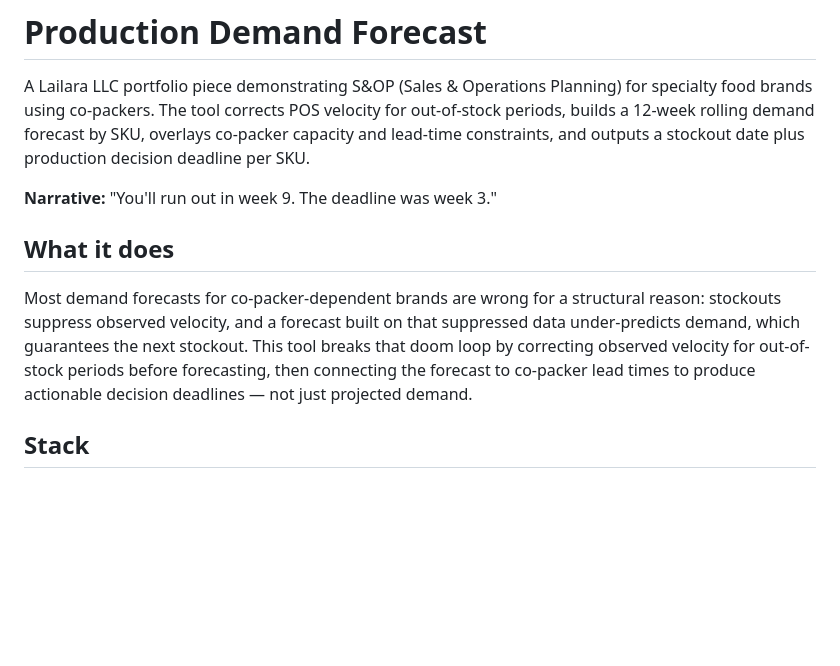
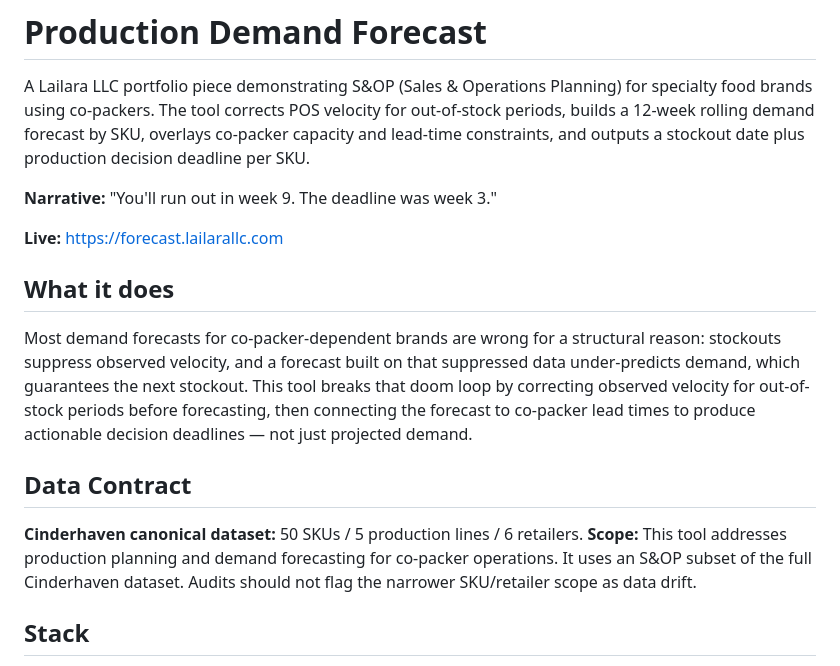
Before and after one commit to MsShawnP/production-demand-forecast, a Markdown page: README.md, the part around the change. Drawn GitHub-style; blank space fills up the shorter version.

Commit message:
Add live demo URL and data contract to README
Co-Authored-By: Claude Opus 4.6 <noreply@anthropic.com>

```diff
--- a/README.md
+++ b/README.md
@@ -7,6 +7,8 @@ a stockout date plus production decision deadline per SKU.
 
 **Narrative:** "You'll run out in week 9. The deadline was week 3."
 
+**Live:** https://forecast.lailarallc.com
+
 ## What it does
 
 Most demand forecasts for co-packer-dependent brands are wrong for a structural reason: stockouts
@@ -14,6 +16,11 @@ suppress observed velocity, and a forecast built on that suppressed data under-p
 which guarantees the next stockout. This tool breaks that doom loop by correcting observed velocity
 for out-of-stock periods before forecasting, then connecting the forecast to co-packer lead times
 to produce actionable decision deadlines — not just projected demand.
+
+## Data Contract
+
+**Cinderhaven canonical dataset:** 50 SKUs / 5 production lines / 6 retailers.
+**Scope:** This tool addresses production planning and demand forecasting for co-packer operations. It uses an S&OP subset of the full Cinderhaven dataset. Audits should not flag the narrower SKU/retailer scope as data drift.
 
 ## Stack
 
```
